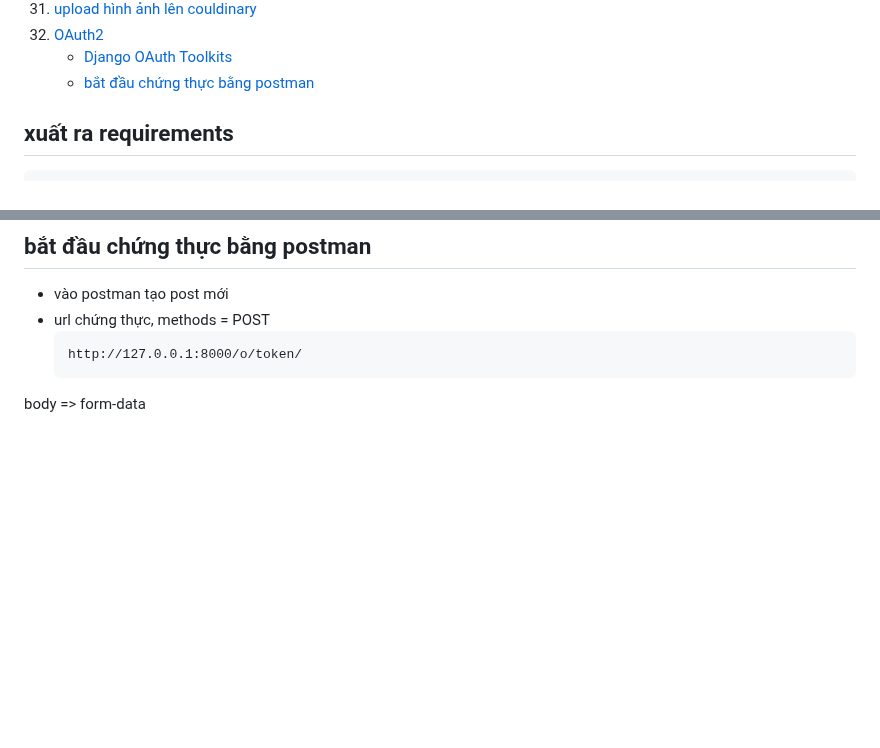
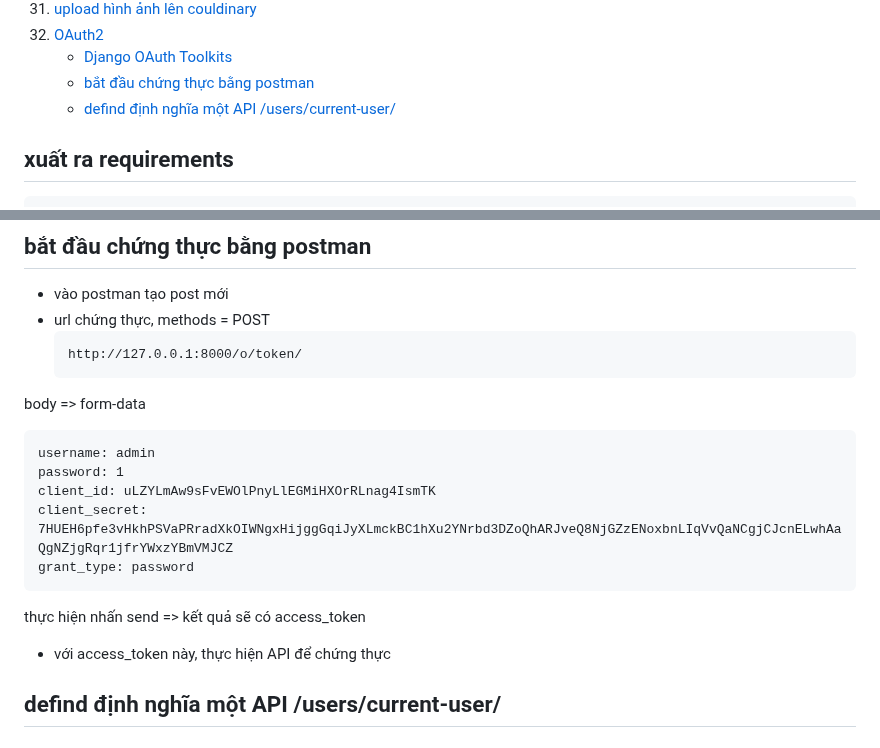
Before and after one commit to nhatduydo/CourseApp_CNLTHD, a Markdown page: README.md, 2 parts joined by grey strips. Rendered like a GitHub page; blank space fills up the shorter version.

````diff
--- a/README.md
+++ b/README.md
@@ -65,6 +65,9 @@
 32. [OAuth2](#oauth2)
     - [Django OAuth Toolkits](#django-oauth-toolkits)
     - [bắt đầu chứng thực bằng postman](#bắt-đầu-chứng-thực-bằng-postman)
+    - [defind định nghĩa một API /users/current-user/](#defind-định-nghĩa-một-api-users-current-user)
+
+
 
 ## xuất ra requirements
 ```
@@ -1366,3 +1369,13 @@ Authorization grant type: "resource owner password-based"
   http://127.0.0.1:8000/o/token/
   ```
 body => form-data
+```
+username: admin
+password: 1
+client_id: uLZYLmAw9sFvEWOlPnyLlEGMiHXOrRLnag4IsmTK
+client_secret: 7HUEH6pfe3vHkhPSVaPRradXkOIWNgxHijggGqiJyXLmckBC1hXu2YNrbd3DZoQhARJveQ8NjGZzENoxbnLIqVvQaNCgjCJcnELwhAaQgNZjgRqr1jfrYWxzYBmVMJCZ
+grant_type: password
+```
+thực hiện nhấn send => kết quả sẽ có access_token
+- với access_token này, thực hiện API để chứng thực
+## defind định nghĩa một API /users/current-user/
````
